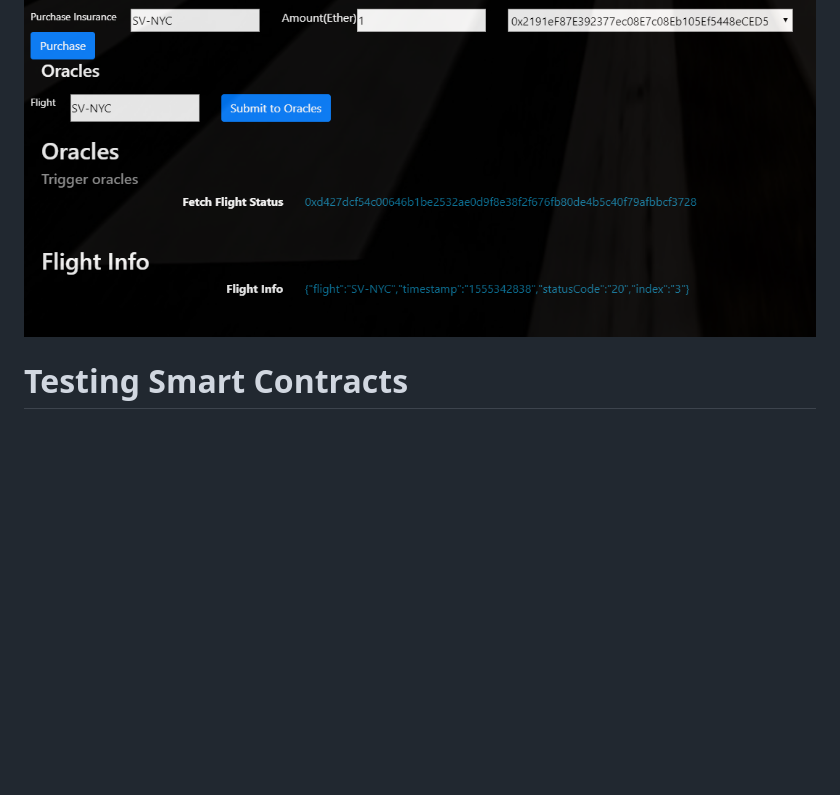
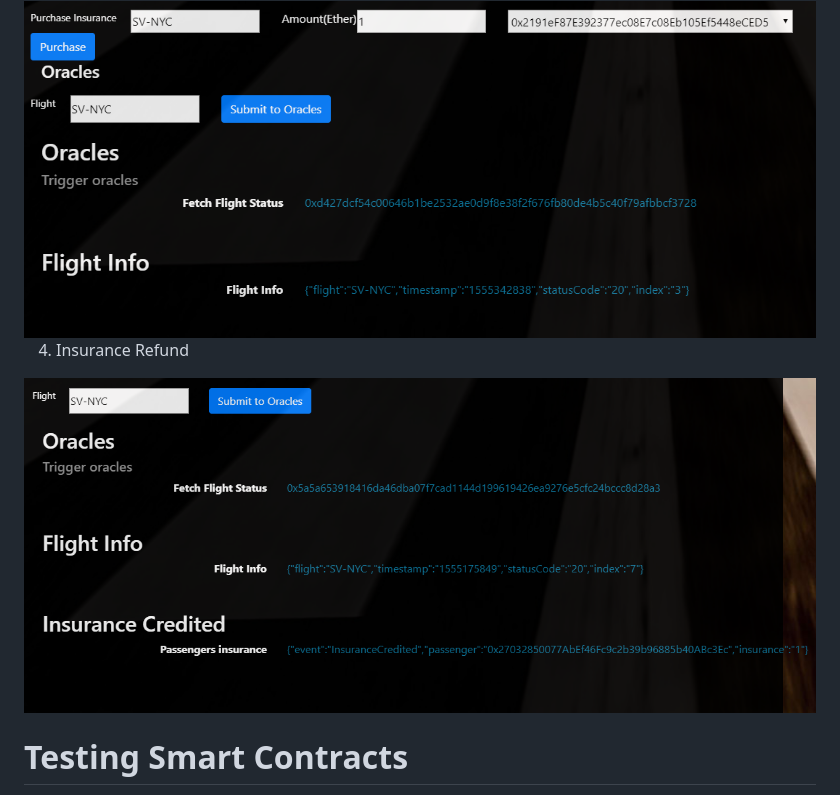
Before and after one commit to faisal-hameed/FlightSuretyDApp, a Markdown page: README.md, the part around the change. Drawn GitHub-style; pictures changed too: images/ui-flight-status.png (added); blank space fills up the shorter version.

```diff
--- a/README.md
+++ b/README.md
@@ -54,6 +54,9 @@ Deploy the contents of the ./dapp folder
 3. Oracles and flight status
 <img src="./images/ui-oracles.png" alt="Drawing" style="width: 800px;"/>
 
+4. Insurance Refund
+<img src="./images/ui-flight-status.png" alt="Drawing" style="width: 800px;"/>
+
 # Testing Smart Contracts
 
 1. Testing : Airlines registration and multipartt consensus
```
Also changed, not shown: 4 other files.
